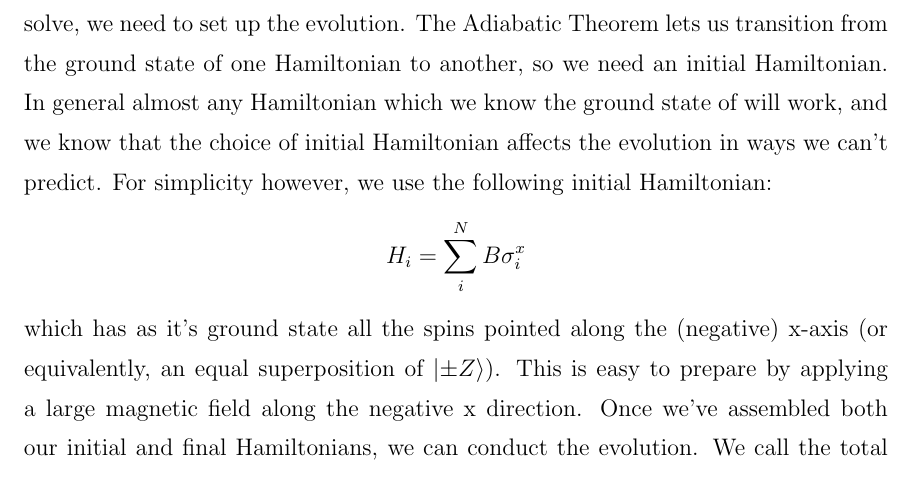
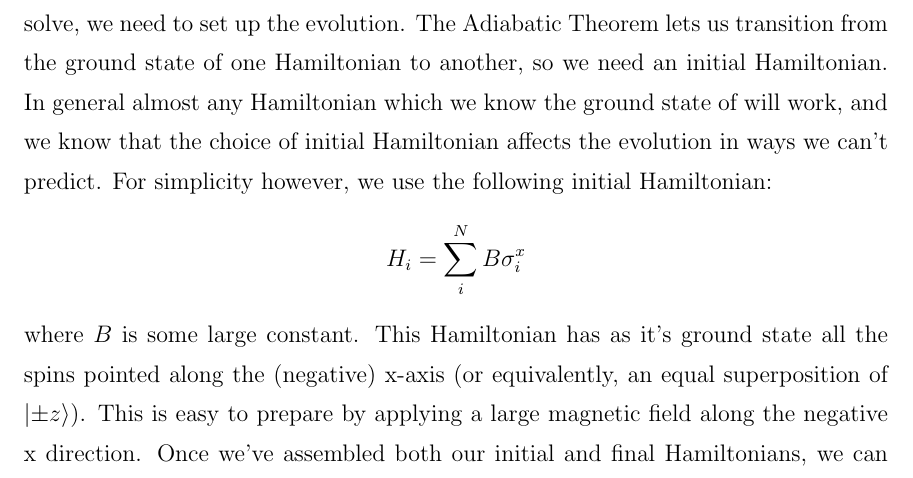
Before and after one commit to esnowkropla/eskthesis, a LaTeX thesis (eskthesis.tex, which reads tex/aqc.tex): part of page 9 of 22, cut so that both start at the same text. Compiled offline with pdfLaTeX; a LaTeX package or settings file that is missing is left out.

Commit message:
Adds some whitespace

```diff
--- a/tex/aqc.tex
+++ b/tex/aqc.tex
@@ -52,7 +55,7 @@ Once we have a Hamiltonian whose ground state encodes the problem we would like
 \begin{displaymath}
 	H_i = \sum_i^N B \sigma_i^x
 \end{displaymath}
-which has as it's ground state all the spins pointed along the (negative) x-axis (or equivalently, an equal superposition of $\ket{\pm Z}$).  This is easy to prepare by applying a large magnetic field along the negative x direction.
+where $B$ is some large constant.  This Hamiltonian has as it's ground state all the spins pointed along the (negative) x-axis (or equivalently, an equal superposition of $\ket{\pm z}$).  This is easy to prepare by applying a large magnetic field along the negative x direction.
 Once we've assembled both our initial and final Hamiltonians, we can conduct the evolution.  We call the total Hamiltonian $H_{tot}$, and it is simply the sum of the initial and final Hamiltonian:
 
 \begin{displaymath}
```
Also changed, not shown: tex/aqc.tex (5 more changed lines).
